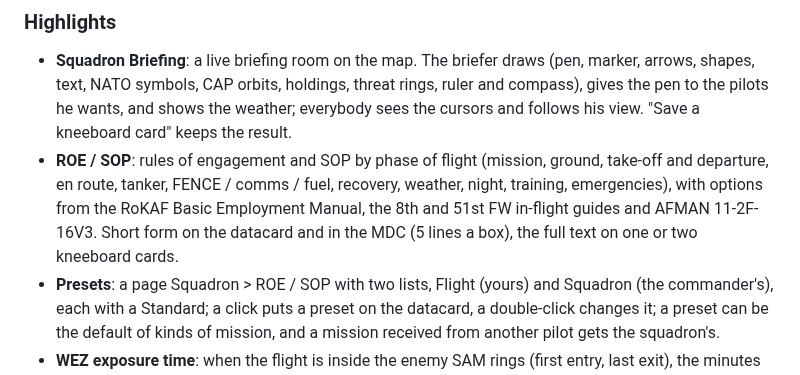
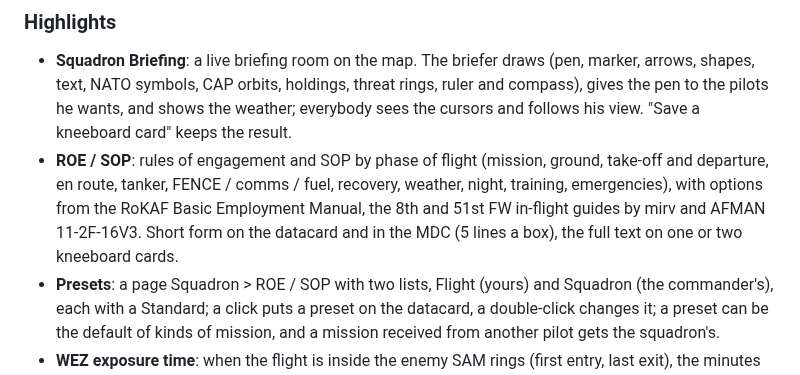
Before and after one commit to Evilangel19/BMS-Cards, a Markdown page: CHANGELOG.md, the part around the change. Drawn GitHub-style.

```diff
--- a/CHANGELOG.md
+++ b/CHANGELOG.md
@@ -7,7 +7,7 @@ What changed for the people who use BMS Cards, version by version. The detailed
 ### Highlights
 
 - **Squadron Briefing**: a live briefing room on the map. The briefer draws (pen, marker, arrows, shapes, text, NATO symbols, CAP orbits, holdings, threat rings, ruler and compass), gives the pen to the pilots he wants, and shows the weather; everybody sees the cursors and follows his view. "Save a kneeboard card" keeps the result.
-- **ROE / SOP**: rules of engagement and SOP by phase of flight (mission, ground, take-off and departure, en route, tanker, FENCE / comms / fuel, recovery, weather, night, training, emergencies), with options from the RoKAF Basic Employment Manual, the 8th and 51st FW in-flight guides and AFMAN 11-2F-16V3. Short form on the datacard and in the MDC (5 lines a box), the full text on one or two kneeboard cards.
+- **ROE / SOP**: rules of engagement and SOP by phase of flight (mission, ground, take-off and departure, en route, tanker, FENCE / comms / fuel, recovery, weather, night, training, emergencies), with options from the RoKAF Basic Employment Manual, the 8th and 51st FW in-flight guides by mirv and AFMAN 11-2F-16V3. Short form on the datacard and in the MDC (5 lines a box), the full text on one or two kneeboard cards.
 - **Presets**: a page Squadron > ROE / SOP with two lists, Flight (yours) and Squadron (the commander's), each with a Standard; a click puts a preset on the datacard, a double-click changes it; a preset can be the default of kinds of mission, and a mission received from another pilot gets the squadron's.
 - **WEZ exposure time**: when the flight is inside the enemy SAM rings (first entry, last exit), the minutes inside and the largest SAM, on the datacard, the MDC and the map.
 - **MDC format** filled automatically, with wider cells and TANK J/B (Joker / Bingo to the tanker).
```
Also changed, not shown: CREDITS.md (+7 -0 lines).
